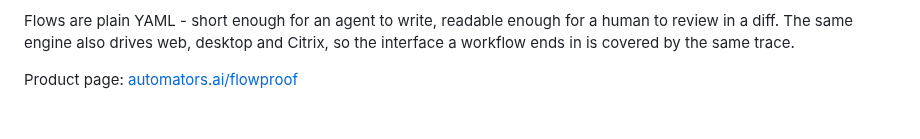
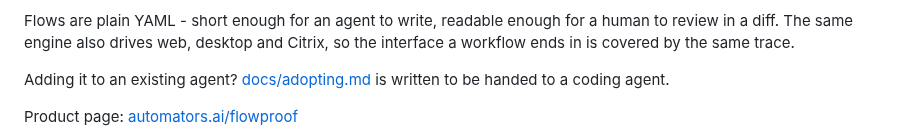
Before and after one commit to automators-com/flowproof, a Markdown page: README.md, the part around the change. Rendered like a GitHub page; blank space fills up the shorter version.

```diff
--- a/README.md
+++ b/README.md
@@ -23,6 +23,9 @@ Flows are plain YAML - short enough for an agent to write, readable enough
 for a human to review in a diff. The same engine also drives web, desktop
 and Citrix, so the interface a workflow ends in is covered by the same
 trace.
+
+Adding it to an existing agent? [docs/adopting.md](docs/adopting.md) is
+written to be handed to a coding agent.
 
 Product page: [automators.ai/flowproof](https://automators.ai/flowproof)
 
```
Also changed, not shown: docs/adopting.md (added, +163 -0 lines), docs/getting-started.md (+4 -0 lines).
